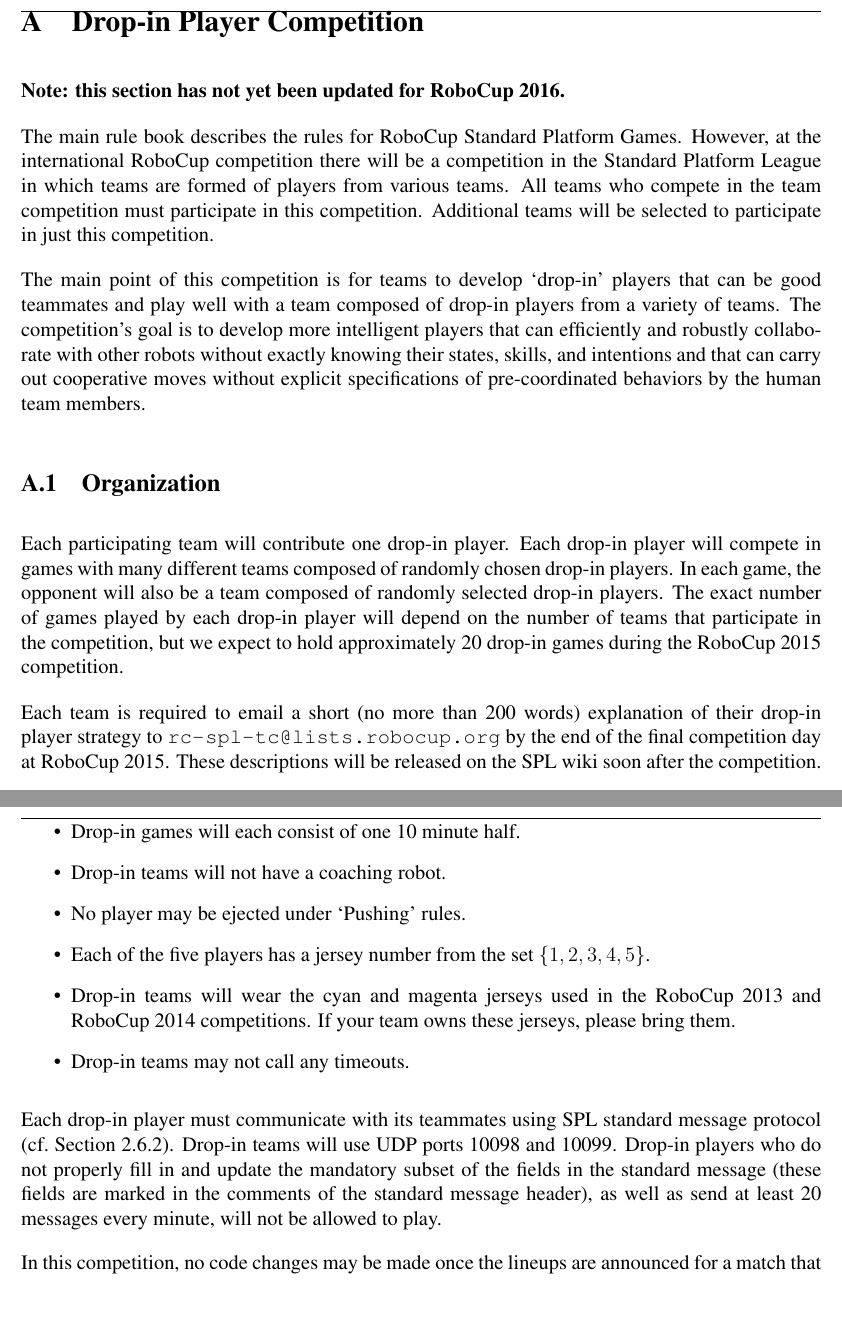
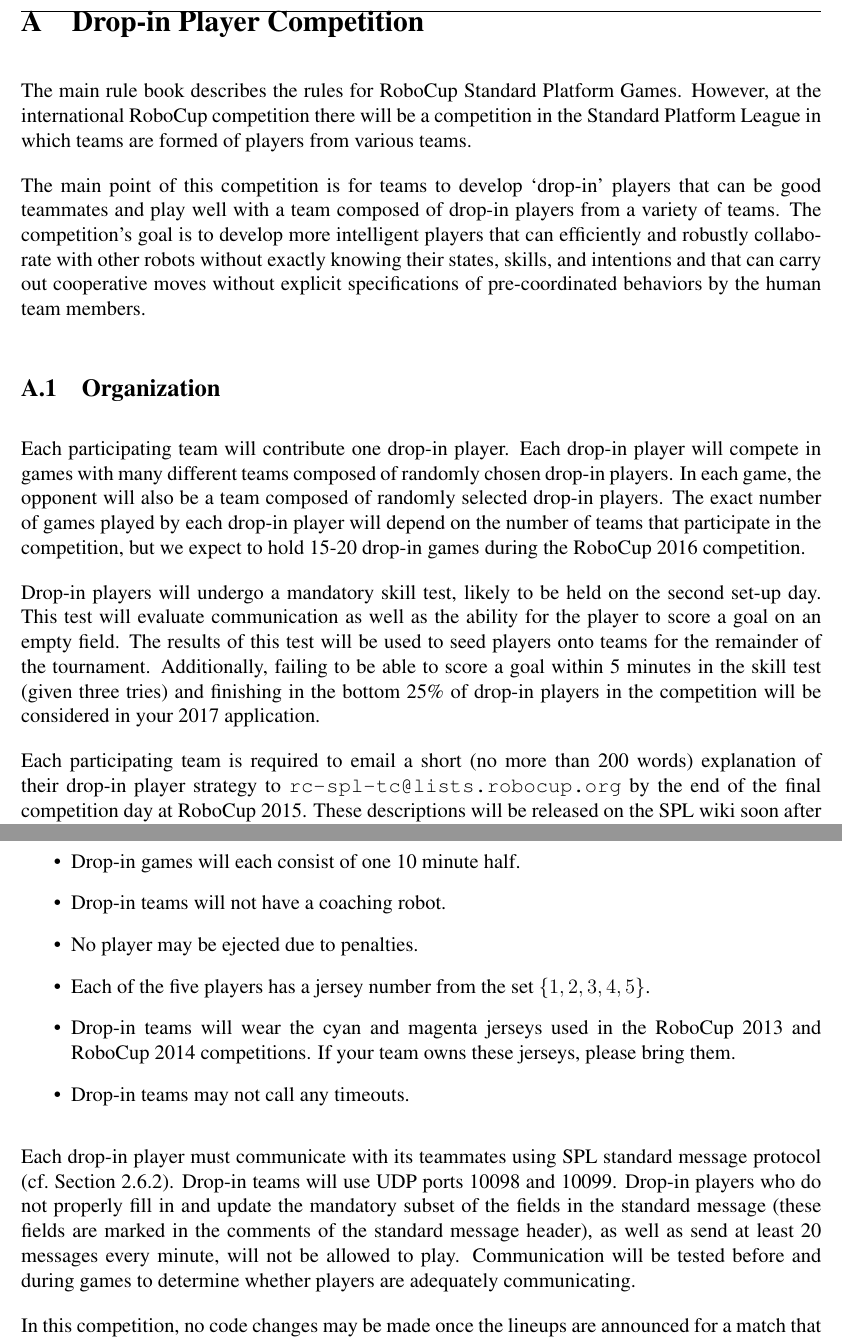
Before and after one commit to RoboCup-SPL/Rules, a LaTeX document (SPL-Rules.tex): two parts of pages 34 and 35 of 47, joined at a grey line, cut so that both start at the same text, the shorter picture padded with empty space. Compiled offline with pdfLaTeX.

Commit message:
have a skill test for drop-in, seed players based on this

```diff
--- a/SPL-Rules.tex
+++ b/SPL-Rules.tex
@@ -882,17 +882,18 @@
 \appendix
 \section{Drop-in Player Competition}
 \label{sec:drop-in}
-{\bf Note: this section has not yet been updated for RoboCup 2016.}
 
-The main rule book describes the rules for RoboCup Standard Platform Games.  However, at the international RoboCup competition there will be a competition in the Standard Platform League in which teams are formed of players from various teams.  All teams who compete in the team competition must participate in this competition.  Additional teams will be selected to participate in just this competition.
+The main rule book describes the rules for RoboCup Standard Platform Games.  However, at the international RoboCup competition there will be a competition in the Standard Platform League in which teams are formed of players from various teams.
 
 The main point of this competition is for teams to develop `drop-in' players that can be good teammates and play well with a team composed of drop-in players from a variety of teams. The competition's goal is to develop more intelligent players that can efficiently and robustly collaborate with other robots without exactly knowing their states, skills, and intentions and that can carry out cooperative moves without explicit specifications of pre-coordinated behaviors by the human team members.
 
 \subsection{Organization}
 
-Each participating team will contribute one drop-in player.  Each drop-in player will compete in games with many different teams composed of randomly chosen drop-in players.  In each game, the opponent will also be a team composed of randomly selected drop-in players.  The exact number of games played by each drop-in player will depend on the number of teams that participate in the competition, but we expect to hold approximately 20 drop-in games during the RoboCup 2015 competition.
+Each participating team will contribute one drop-in player.  Each drop-in player will compete in games with many different teams composed of randomly chosen drop-in players.  In each game, the opponent will also be a team composed of randomly selected drop-in players.  The exact number of games played by each drop-in player will depend on the number of teams that participate in the competition, but we expect to hold 15-20 drop-in games during the RoboCup 2016 competition.
 
-Each team is required to email a short (no more than 200 words) explanation of their drop-in player strategy to \url{rc-spl-tc@lists.robocup.org} by the end of the final competition day at RoboCup 2015.  These descriptions will be released on the SPL wiki soon after the competition.
+Drop-in players will undergo a mandatory skill test, likely to be held on the second set-up day.  This test will evaluate communication as well as the ability for the player to score a goal on an empty field.  The results of this test will be used to seed players onto teams for the remainder of the tournament.  Additionally, failing to be able to score a goal within 5 minutes in the skill test (given three tries) and finishing in the bottom 25\% of drop-in players in the competition will be considered in your 2017 application.
+
+Each participating team is required to email a short (no more than 200 words) explanation of their drop-in player strategy to \url{rc-spl-tc@lists.robocup.org} by the end of the final competition day at RoboCup 2015.  These descriptions will be released on the SPL wiki soon after the competition.
 
 \subsection{Rules}
 \label{sec:drop-in:rules}
@@ -901,13 +902,13 @@
 \item Any player may be goal keeper (\ie, enter the goal box and behave as goal keeper).  However, once one player has entered the goal box for a team, this player will be the goal keeper for the remainder of the game.  Subsequently, if any other player of this team enters the goal box, the newly entering player is treated as a field player.
 \item Drop-in games will each consist of one 10 minute half.
 \item Drop-in teams will not have a coaching robot.
-\item No player may be ejected under `Pushing' rules.
+\item No player may be ejected due to penalties.
 \item Each of the five players has a jersey number from the set $\{1, 2, 3, 4, 5\}$.
 \item Drop-in teams will wear the cyan and magenta jerseys used in the RoboCup 2013 and RoboCup 2014 competitions.  If your team owns these jerseys, please bring them.
 \item Drop-in teams may not call any timeouts.
 \end{itemize}
 
-Each drop-in player must communicate with its teammates using SPL standard message protocol (\cf Section \ref{sec:wireless}).  Drop-in teams will use UDP ports 10098 and 10099.  Drop-in players who do not properly fill in and update the mandatory subset of the fields in the standard message (these fields are marked in the comments of the standard message header), as well as send at least 20 messages every minute, will not be allowed to play.
+Each drop-in player must communicate with its teammates using SPL standard message protocol (\cf Section \ref{sec:wireless}).  Drop-in teams will use UDP ports 10098 and 10099.  Drop-in players who do not properly fill in and update the mandatory subset of the fields in the standard message (these fields are marked in the comments of the standard message header), as well as send at least 20 messages every minute, will not be allowed to play.  Communication will be tested before and during games to determine whether players are adequately communicating.
 
 In this competition, no code changes may be made once the lineups are announced for a match that would tell the drop-in player anything about the identity or ability of its teammates or opponents.  Each drop-in player is expected to play without any human-provided knowledge of its teammates or opponents.
 
@@ -925,7 +926,7 @@
 
 The judges will be members of the technical committee, organizing committee, and individual teams.  There will be five judges for each game, where judges will not judge any game in which their team is competing (if possible) and one judge will be designated as head judge.  The head judge will instruct the judges in how to properly judge the game, monitor drop-in player communication, and make notes regarding when players are not present on the field throughout the game.
 
-The four judges will judge each player on the field.  The judges will score the players based on the following criteria, although a player's judge score can be no lower than 0 if it was on the field for most of the half (\ie for at least 5 minutes). If a robot was not on the field for most of the half, its overall judge score will be -5 by default. This will be determined by the head judge.
+The four judges will judge each player on the field.  The judges will score the players based on the following criteria, although a player's judge score can be no lower than 0 if it entered the game. If a robot did not enter the game, its overall judge score will be -5 by default. This will be determined by the head judge.
 \begin{itemize}
 \item Judged constantly during game:
   \begin{itemize}
```
Also changed, not shown: SPL-Rules.tex (5 more changed lines).
